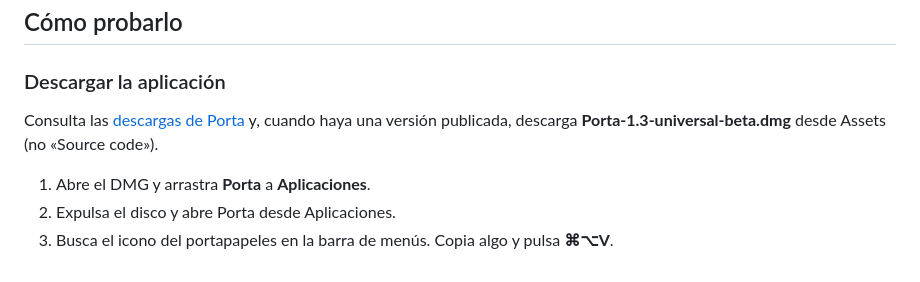
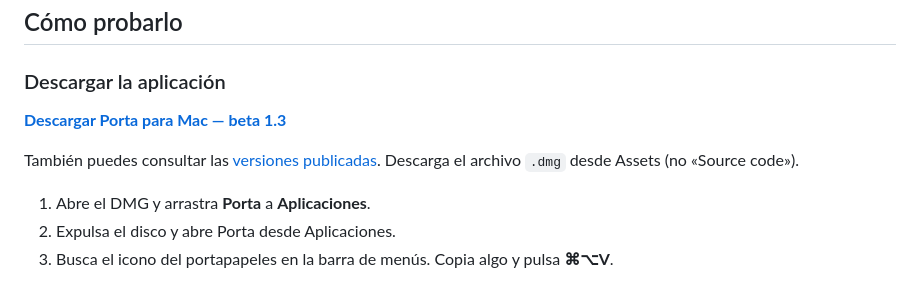
Before and after one commit to martinzg16/porta, a Markdown page: README.md, the part around the change. Rendered like a GitHub page.

Commit message:
Link the first downloadable macOS beta from README

```diff
--- a/README.md
+++ b/README.md
@@ -43,7 +43,9 @@ La clasificación **no usa un modelo de IA**. Detecta patrones de DNI/NIE y dire
 
 ### Descargar la aplicación
 
-Consulta las [descargas de Porta](https://github.com/martinzg16/porta/releases) y, cuando haya una versión publicada, descarga **Porta-1.3-universal-beta.dmg** desde Assets (no «Source code»).
+**[Descargar Porta para Mac — beta 1.3](https://github.com/martinzg16/porta/releases/download/v1.3-beta.1/Porta-1.3-universal-beta.dmg)**
+
+También puedes consultar las [versiones publicadas](https://github.com/martinzg16/porta/releases). Descarga el archivo `.dmg` desde Assets (no «Source code»).
 
 1. Abre el DMG y arrastra **Porta** a **Aplicaciones**.
 2. Expulsa el disco y abre Porta desde Aplicaciones.
```
